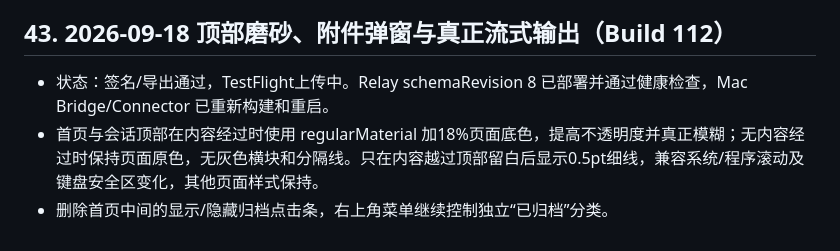
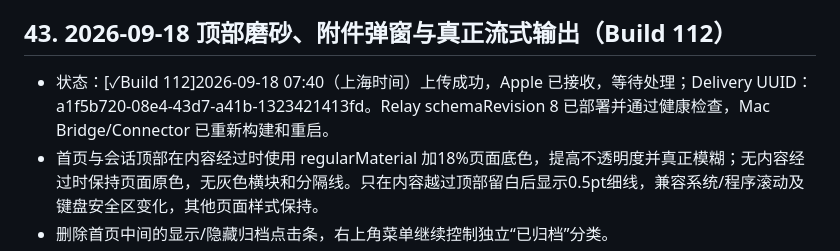
Before and after one commit to aluvien/DSH-Anywhere-Connector, a Markdown page: docs/IOS-PENDING.md, the part around the change. Drawn GitHub-style.

Commit message:
Record successful TestFlight 112 delivery

```diff
--- a/docs/IOS-PENDING.md
+++ b/docs/IOS-PENDING.md
@@ -197,7 +197,7 @@
 
 
 ## 43. 2026-09-18 顶部磨砂、附件弹窗与真正流式输出（Build 112）
-- 状态：签名/导出通过，TestFlight上传中。Relay schemaRevision 8 已部署并通过健康检查，Mac Bridge/Connector 已重新构建和重启。
+- 状态：[✓Build 112]2026-09-18 07:40（上海时间）上传成功，Apple 已接收，等待处理；Delivery UUID：a1f5b720-08e4-43d7-a41b-1323421413fd。Relay schemaRevision 8 已部署并通过健康检查，Mac Bridge/Connector 已重新构建和重启。
 - 首页与会话顶部在内容经过时使用 regularMaterial 加18%页面底色，提高不透明度并真正模糊；无内容经过时保持页面原色，无灰色横块和分隔线。只在内容越过顶部留白后显示0.5pt细线，兼容系统/程序滚动及键盘安全区变化，其他页面样式保持。
 - 删除首页中间的显示/隐藏归档点击条，右上角菜单继续控制独立“已归档”分类。
 - 加号附件动作改为等待菜单消失后再展示系统照片/文件/相机选择器，避免同一presentation事务争用；运行中仍可暂存附件并按现有队列发送。
```
